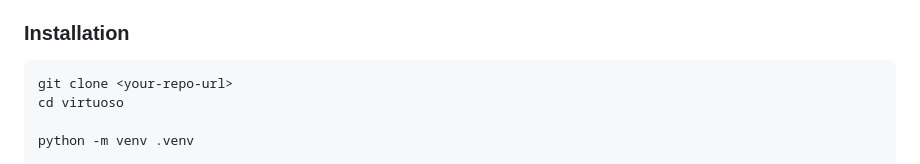
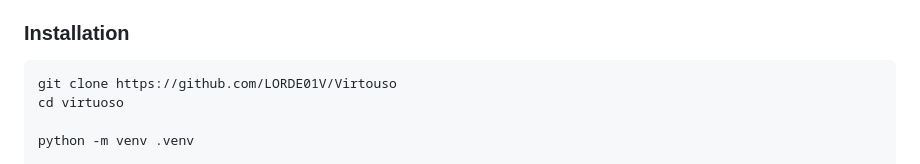
Before and after one commit to LORDE01V/Virtouso, a Markdown page: README.md, the part around the change. GitHub-like rendering.

````diff
--- a/README.md
+++ b/README.md
@@ -69,7 +69,7 @@ virtuoso/
 ### Installation
 
 ```bash
-git clone <your-repo-url>
+git clone https://github.com/LORDE01V/Virtouso
 cd virtuoso
 
 python -m venv .venv
````
